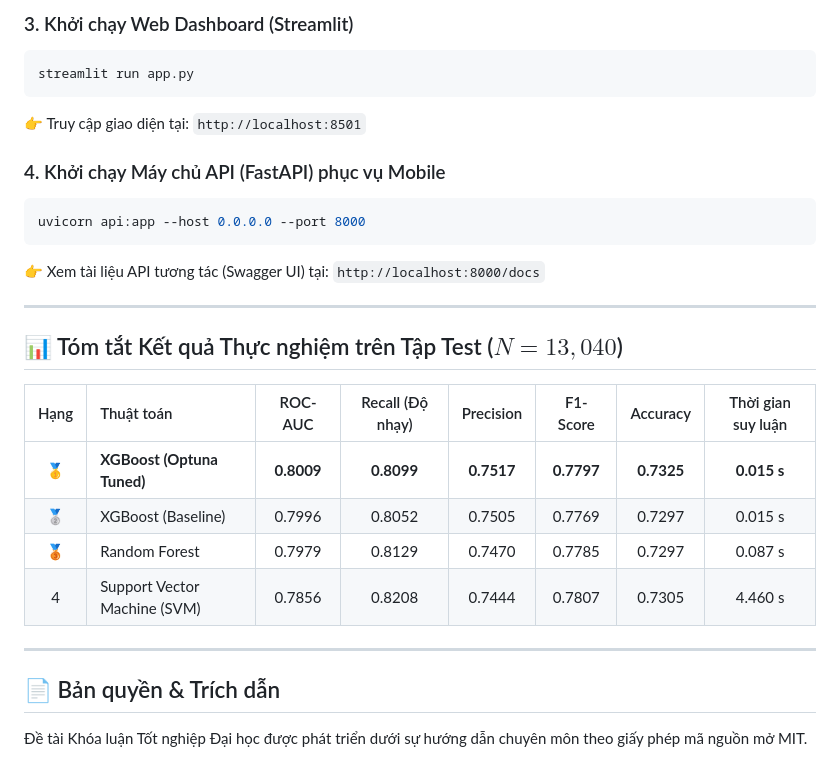
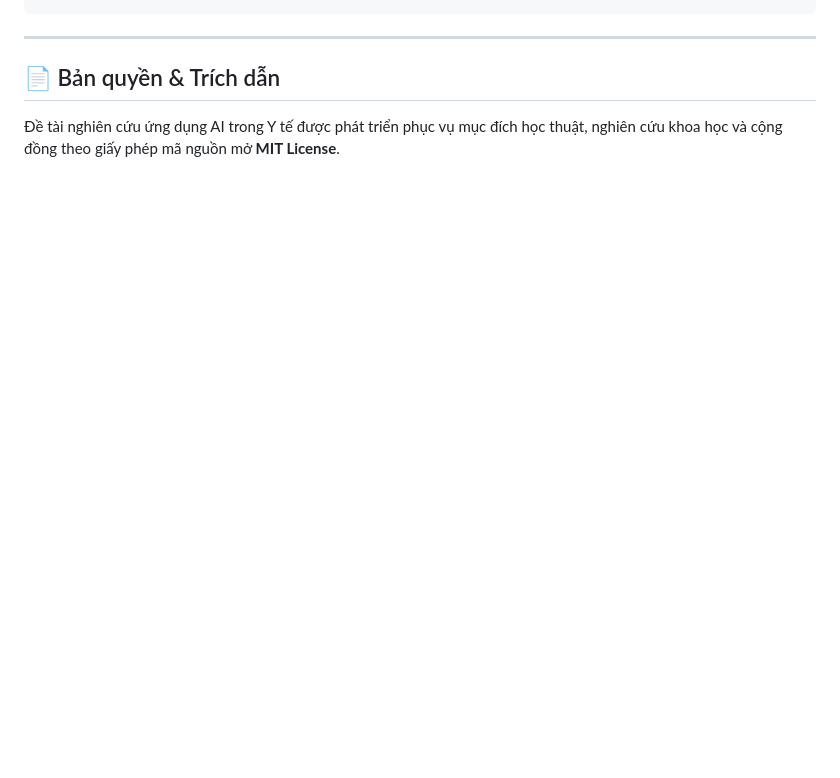
Before and after one commit to dhuy6728/cardio-xai-clinical-system, a Markdown page: README.md, the part around one of its changes. Rendered like a GitHub page; blank space fills up the shorter version.

````diff
--- a/README.md
+++ b/README.md
@@ -101,29 +160,6 @@ python src/explain.py
 ```
-
-### 3. Khởi chạy Web Dashboard (Streamlit)
-```bash
-streamlit run app.py
-```
-👉 Truy cập giao diện tại: `http://localhost:8501`
-
-### 4. Khởi chạy Máy chủ API (FastAPI) phục vụ Mobile
-```bash
-uvicorn api:app --host 0.0.0.0 --port 8000
-```
-👉 Xem tài liệu API tương tác (Swagger UI) tại: `http://localhost:8000/docs`
-
----
-
-## 📊 Tóm tắt Kết quả Thực nghiệm trên Tập Test ($N = 13,040$)
-
-| Hạng | Thuật toán | ROC-AUC | Recall (Độ nhạy) | Precision | F1-Score | Accuracy | Thời gian suy luận |
-| :---: | :--- | :---: | :---: | :---: | :---: | :---: | :---: |
-| 🥇 | **XGBoost (Optuna Tuned)** | **0.8009** | **0.8099** | **0.7517** | **0.7797** | **0.7325** | **0.015 s** |
-| 🥈 | XGBoost (Baseline) | 0.7996 | 0.8052 | 0.7505 | 0.7769 | 0.7297 | 0.015 s |
-| 🥉 | Random Forest | 0.7979 | 0.8129 | 0.7470 | 0.7785 | 0.7297 | 0.087 s |
-| 4 | Support Vector Machine (SVM) | 0.7856 | 0.8208 | 0.7444 | 0.7807 | 0.7305 | 4.460 s |
 
 ---
 
 ## 📄 Bản quyền & Trích dẫn
-Đề tài Khóa luận Tốt nghiệp Đại học được phát triển dưới sự hướng dẫn chuyên môn theo giấy phép mã nguồn mở MIT.
+Đề tài nghiên cứu ứng dụng AI trong Y tế được phát triển phục vụ mục đích học thuật, nghiên cứu khoa học và cộng đồng theo giấy phép mã nguồn mở **MIT License**.
````
Also changed, not shown: other parts of README.md (+124 -65 lines).
